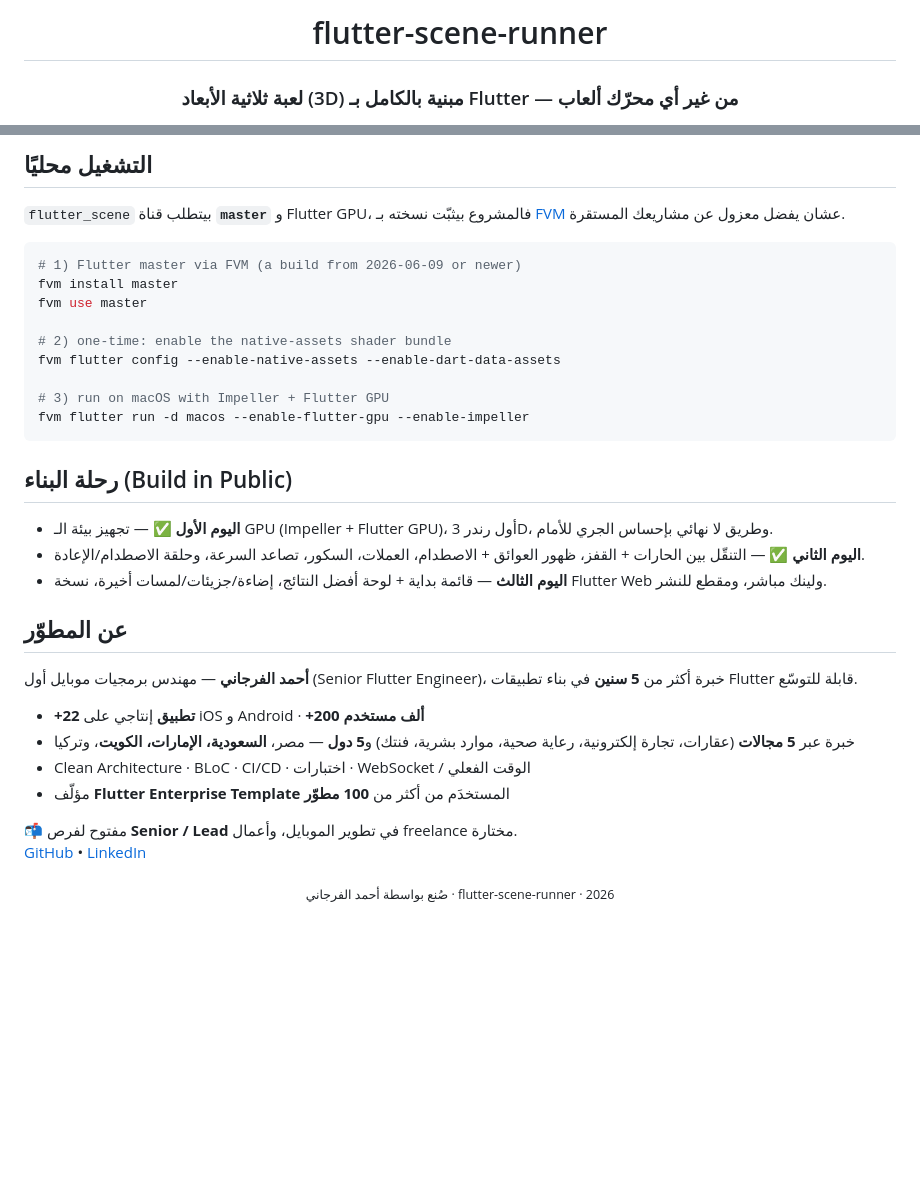
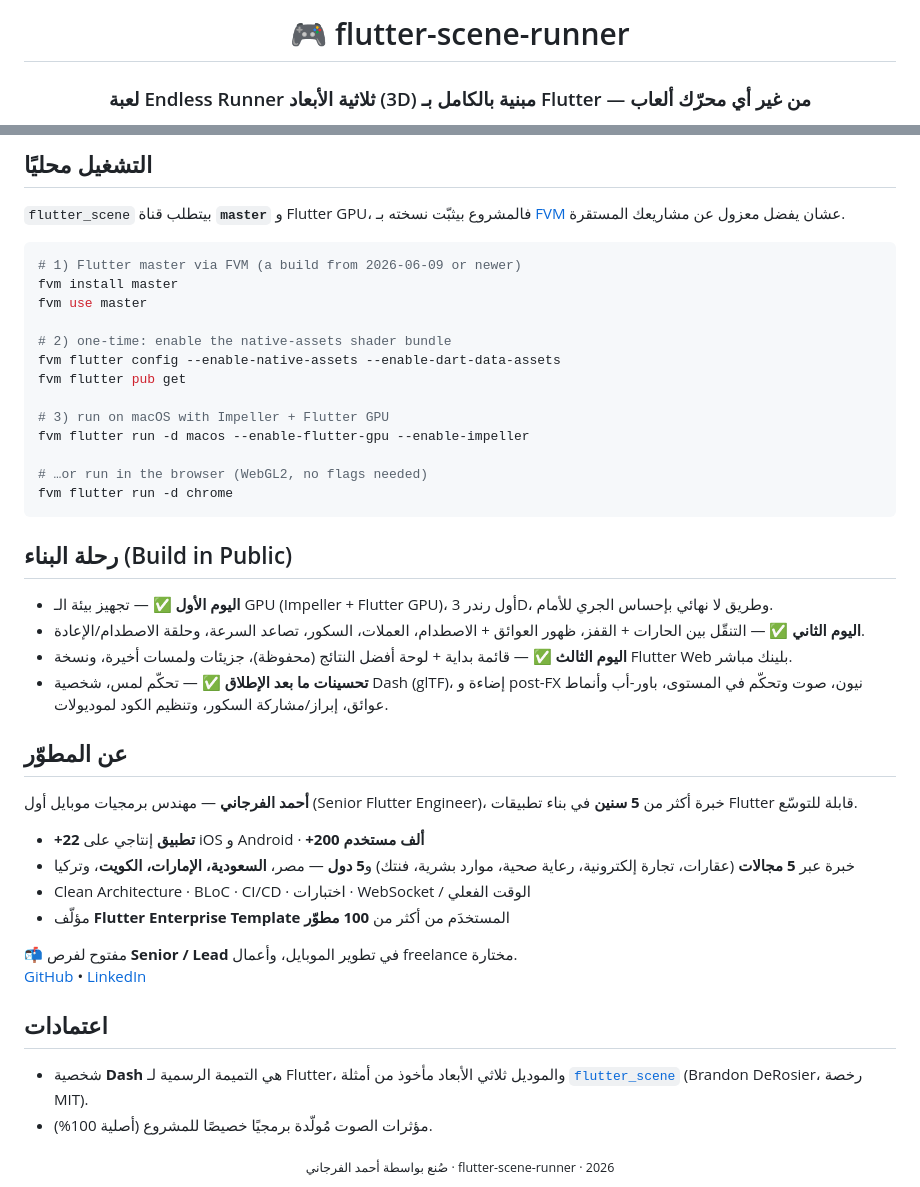
Before and after one commit to saqrelfirgany/flutter-scene-runner, a Markdown page: README.md, 2 parts joined by grey strips. Drawn GitHub-style; blank space fills up the shorter version.

````diff
--- a/README.md
+++ b/README.md
@@ -1,6 +1,6 @@
 <div align="center">
 
-# flutter-scene-runner
+# 🎮 flutter-scene-runner
 
-### لعبة ثلاثية الأبعاد (3D) مبنية بالكامل بـ Flutter — من غير أي محرّك ألعاب
+### لعبة Endless Runner ثلاثية الأبعاد (3D) مبنية بالكامل بـ Flutter — من غير أي محرّك ألعاب
 
@@ -92,9 +117,13 @@ fvm use master
 
 # 2) one-time: enable the native-assets shader bundle
 fvm flutter config --enable-native-assets --enable-dart-data-assets
+fvm flutter pub get
 
 # 3) run on macOS with Impeller + Flutter GPU
 fvm flutter run -d macos --enable-flutter-gpu --enable-impeller
+
+# …or run in the browser (WebGL2, no flags needed)
+fvm flutter run -d chrome
 ```
 
 <div dir="rtl">
@@ -103,11 +132,12 @@ fvm flutter run -d macos --enable-flutter-gpu --enable-impeller
 
 - **اليوم الأول** ✅ — تجهيز بيئة الـ GPU (Impeller + Flutter GPU)، أول رندر 3D، وطريق لا نهائي بإحساس الجري للأمام.
 - **اليوم الثاني** ✅ — التنقّل بين الحارات + القفز، ظهور العوائق + الاصطدام، العملات، السكور، تصاعد السرعة، وحلقة الاصطدام/الإعادة.
-- **اليوم الثالث** — قائمة بداية + لوحة أفضل النتائج، إضاءة/جزيئات/لمسات أخيرة، نسخة Flutter Web ولينك مباشر، ومقطع للنشر.
+- **اليوم الثالث** ✅ — قائمة بداية + لوحة أفضل النتائج (محفوظة)، جزيئات ولمسات أخيرة، ونسخة Flutter Web بلينك مباشر.
+- **تحسينات ما بعد الإطلاق** ✅ — تحكّم لمس، شخصية Dash (glTF)، إضاءة و post-FX نيون، صوت وتحكّم في المستوى، باور-أب وأنماط عوائق، إبراز/مشاركة السكور، وتنظيم الكود لموديولات.
 
 ## عن المطوّر
 
-**أحمد  الفرجاني** — مهندس برمجيات موبايل أول (Senior Flutter Engineer)، خبرة أكثر من **5 سنين** في بناء تطبيقات Flutter قابلة للتوسّع.
+**أحمد الفرجاني** — مهندس برمجيات موبايل أول (Senior Flutter Engineer)، خبرة أكثر من **5 سنين** في بناء تطبيقات Flutter قابلة للتوسّع.
 
 - **+22 تطبيق** إنتاجي على iOS و Android · **+200 ألف مستخدم**
 - خبرة عبر **5 مجالات** (عقارات، تجارة إلكترونية، رعاية صحية، موارد بشرية، فنتك) و**5 دول** — مصر، **السعودية، الإمارات، الكويت**، وتركيا
@@ -118,6 +148,11 @@ fvm flutter run -d macos --enable-flutter-gpu --enable-impeller
 <br/>
 [GitHub](https://github.com/saqrelfirgany) • [LinkedIn](https://www.linkedin.com/in/ahmed-elfirgany-a71635396/)
 
+## اعتمادات
+
+- شخصية **Dash** هي التميمة الرسمية لـ Flutter، والموديل ثلاثي الأبعاد مأخوذ من أمثلة [`flutter_scene`](https://github.com/bdero/flutter_scene) (Brandon DeRosier، رخصة MIT).
+- مؤثرات الصوت مُولّدة برمجيًا خصيصًا للمشروع (أصلية 100%).
+
 </div>
 
-<div align="center"><sub>صُنع بواسطة أحمد  الفرجاني · flutter-scene-runner · 2026</sub></div>
+<div align="center"><sub>صُنع بواسطة أحمد الفرجاني · flutter-scene-runner · 2026</sub></div>
````
Also changed, not shown: other parts of README.md (+48 -23 lines), assets/shot-gameover.png (added), assets/shot-play.png (added), assets/shot-powerup.png (added), 6 other files.
